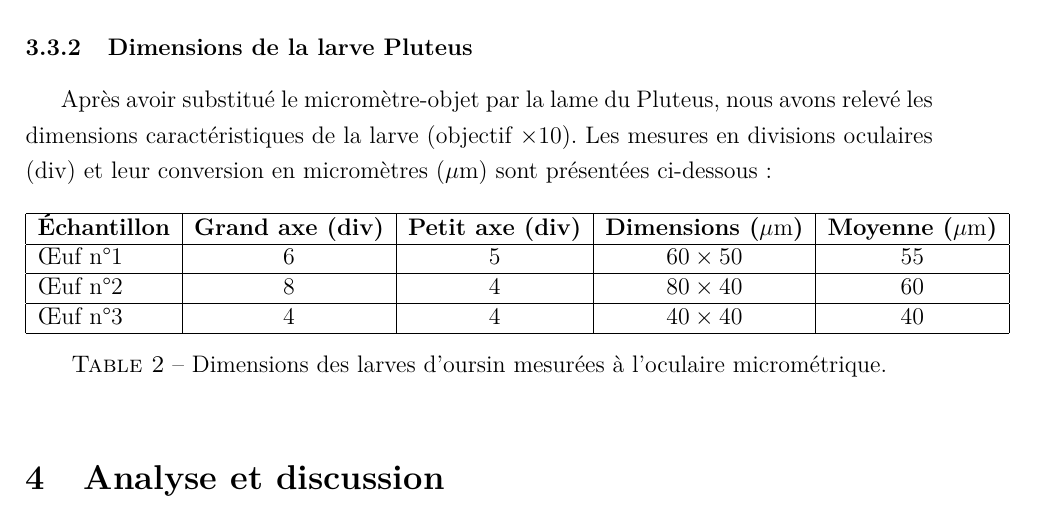
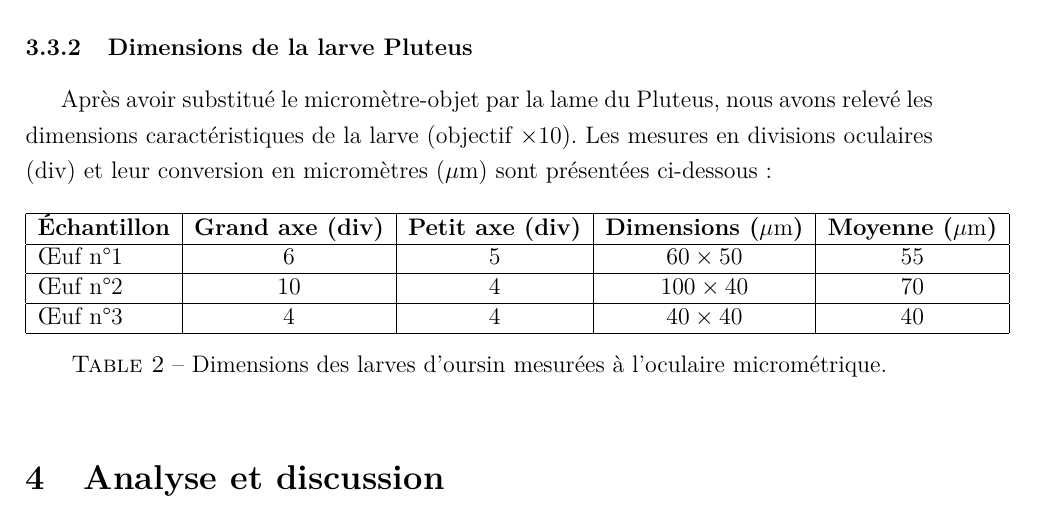
Before and after one commit to loperamidetv/cr-tp-microscope, a LaTeX document (main.tex, which reads sections/resultats.tex): part of page 11 of 11, cut so that both start at the same text. Compiled offline with pdfLaTeX.

Commit message:
modif résultats

```diff
--- a/sections/resultats.tex
+++ b/sections/resultats.tex
@@ -112,7 +112,7 @@ sont présentées ci-dessous :
         \hline
         Œuf n°1 & 6 & 5 & $60 \times 50$ & 55 \\
         \hline
-        Œuf n°2 & 8 & 4 & $80 \times 40$ & 60 \\
+        Œuf n°2 & 10 & 4 & $100 \times 40$ & 70 \\
         \hline
         Œuf n°3 & 4 & 4 & $40 \times 40$ & 40 \\
         \hline
```
